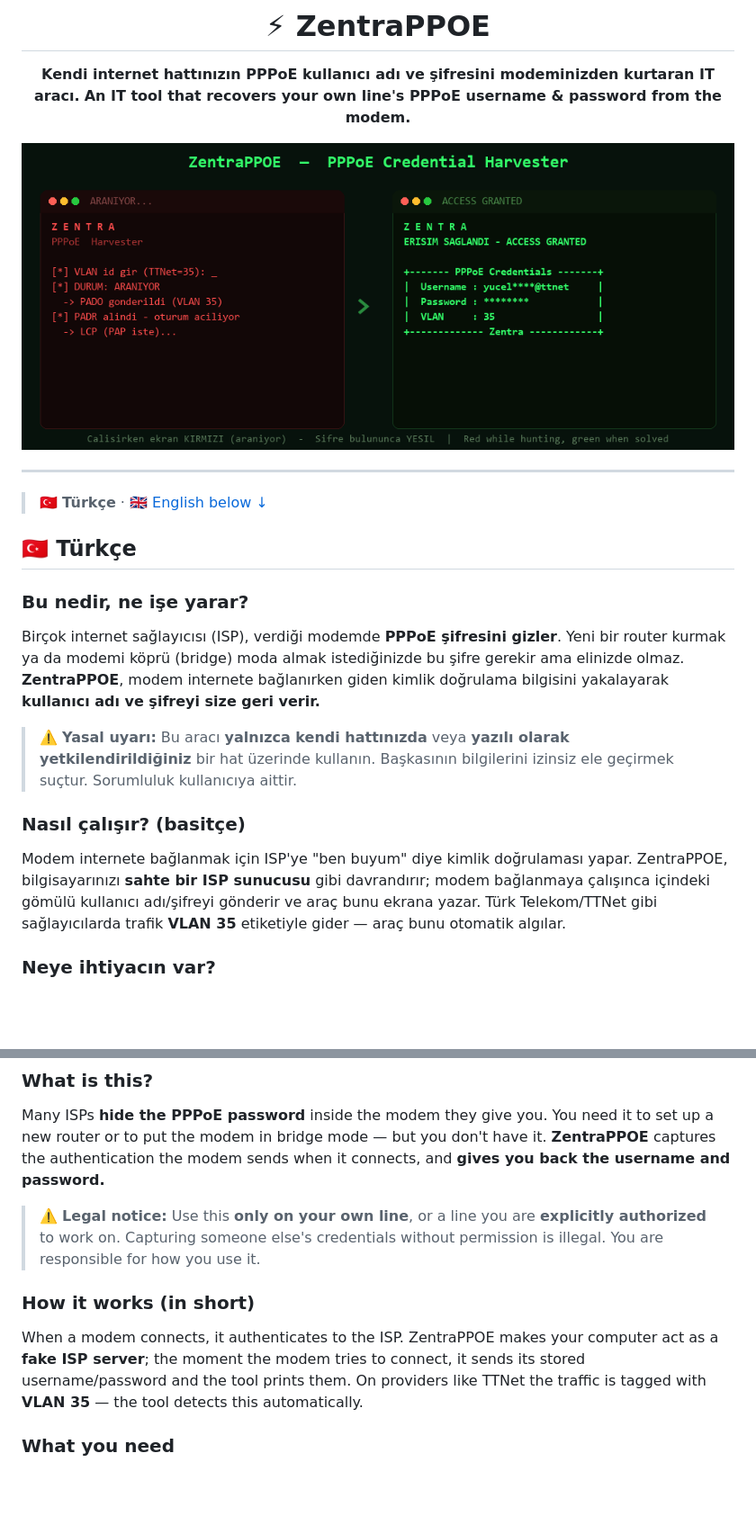
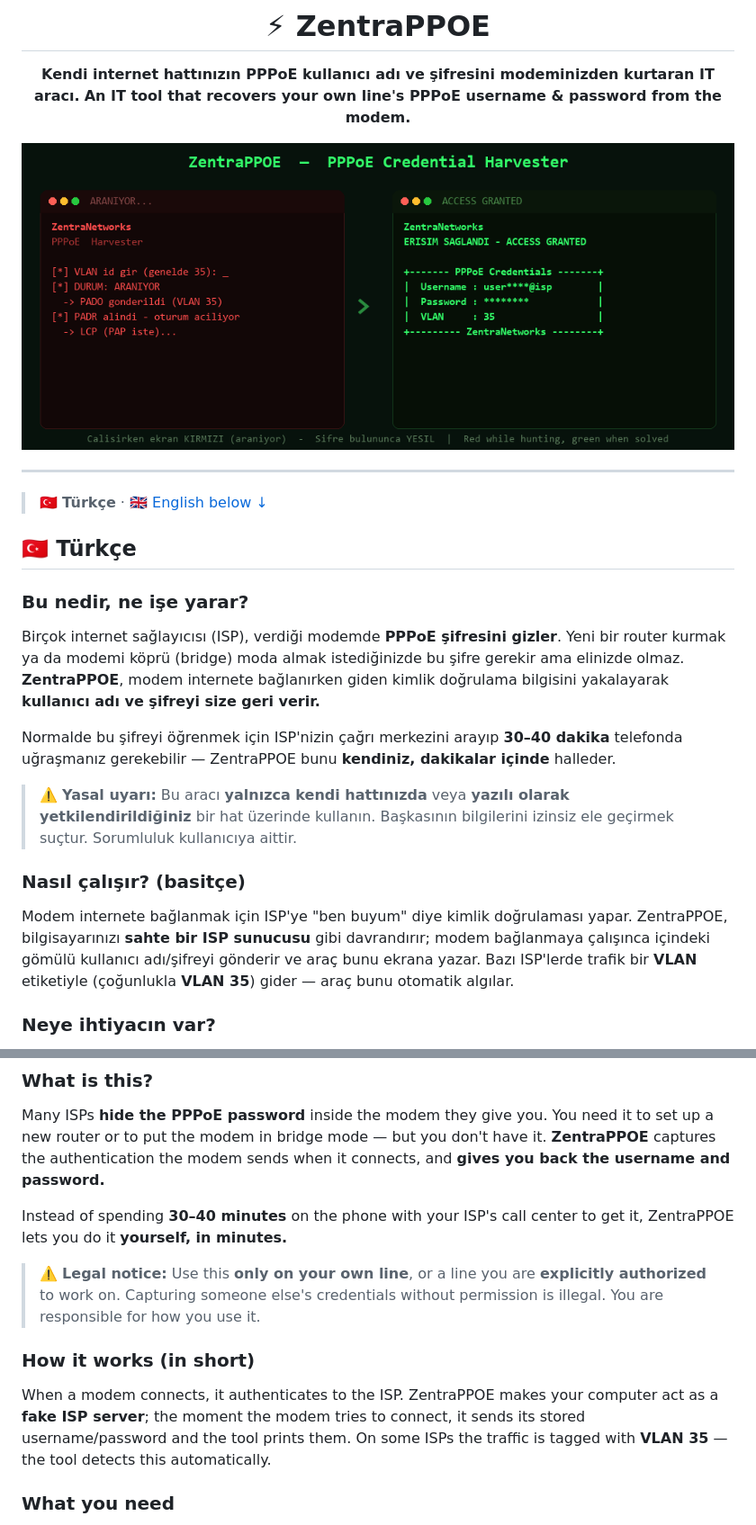
Before and after one commit to ZentraNetworks/ZentraPPOE, a Markdown page: README.md, 2 parts joined by grey strips. Shown at 90% size. GitHub-like rendering; pictures changed too: docs/zentra-ekran.png; blank space fills up the shorter version.

```diff
--- a/README.md
+++ b/README.md
@@ -22,6 +22,9 @@ router kurmak ya da modemi köprü (bridge) moda almak istediğinizde bu şifre
 elinizde olmaz. **ZentraPPOE**, modem internete bağlanırken giden kimlik doğrulama
 bilgisini yakalayarak **kullanıcı adı ve şifreyi size geri verir.**
 
+Normalde bu şifreyi öğrenmek için ISP'nizin çağrı merkezini arayıp **30–40 dakika**
+telefonda uğraşmanız gerekebilir — ZentraPPOE bunu **kendiniz, dakikalar içinde** halleder.
+
 > ⚠️ **Yasal uyarı:** Bu aracı **yalnızca kendi hattınızda** veya **yazılı olarak
 > yetkilendirildiğiniz** bir hat üzerinde kullanın. Başkasının bilgilerini izinsiz
 > ele geçirmek suçtur. Sorumluluk kullanıcıya aittir.
@@ -31,7 +34,7 @@ bilgisini yakalayarak **kullanıcı adı ve şifreyi size geri verir.**
 Modem internete bağlanmak için ISP'ye "ben buyum" diye kimlik doğrulaması yapar.
 ZentraPPOE, bilgisayarınızı **sahte bir ISP sunucusu** gibi davrandırır; modem bağlanmaya
 çalışınca içindeki gömülü kullanıcı adı/şifreyi gönderir ve araç bunu ekrana yazar.
-Türk Telekom/TTNet gibi sağlayıcılarda trafik **VLAN 35** etiketiyle gider — araç bunu
+Bazı ISP'lerde trafik bir **VLAN** etiketiyle (çoğunlukla **VLAN 35**) gider — araç bunu
 otomatik algılar.
 
 ### Neye ihtiyacın var?
@@ -98,6 +101,9 @@ up a new router or to put the modem in bridge mode — but you don't have it. **
 captures the authentication the modem sends when it connects, and **gives you back the
 username and password.**
 
+Instead of spending **30–40 minutes** on the phone with your ISP's call center to get it,
+ZentraPPOE lets you do it **yourself, in minutes.**
+
 > ⚠️ **Legal notice:** Use this **only on your own line**, or a line you are **explicitly
 > authorized** to work on. Capturing someone else's credentials without permission is
 > illegal. You are responsible for how you use it.
@@ -106,7 +112,7 @@ username and password.**
 
 When a modem connects, it authenticates to the ISP. ZentraPPOE makes your computer act as
 a **fake ISP server**; the moment the modem tries to connect, it sends its stored
-username/password and the tool prints them. On providers like TTNet the traffic is tagged
+username/password and the tool prints them. On some ISPs the traffic is tagged
 with **VLAN 35** — the tool detects this automatically.
 
 ### What you need
```
Also changed, not shown: other parts of README.md (+2 -2 lines).
